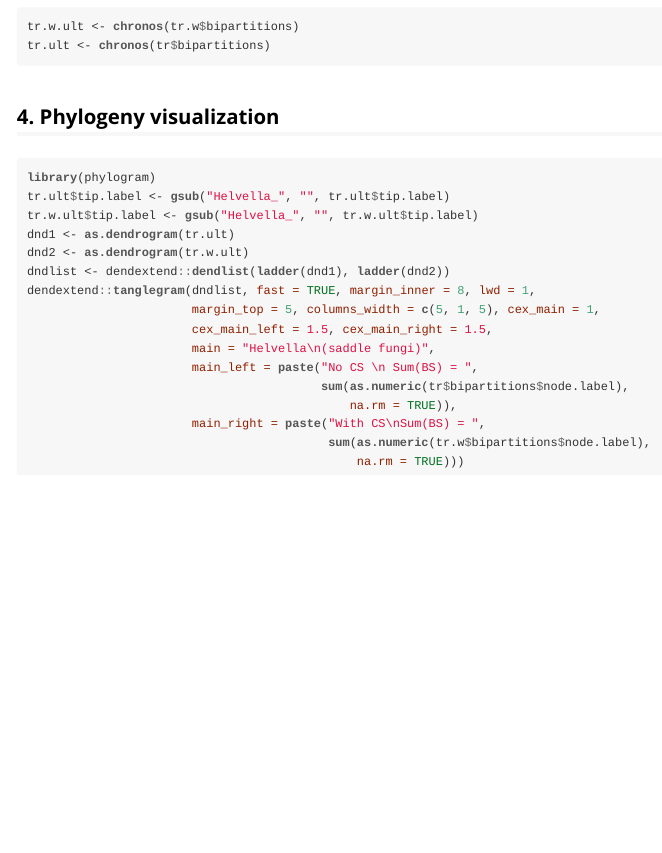
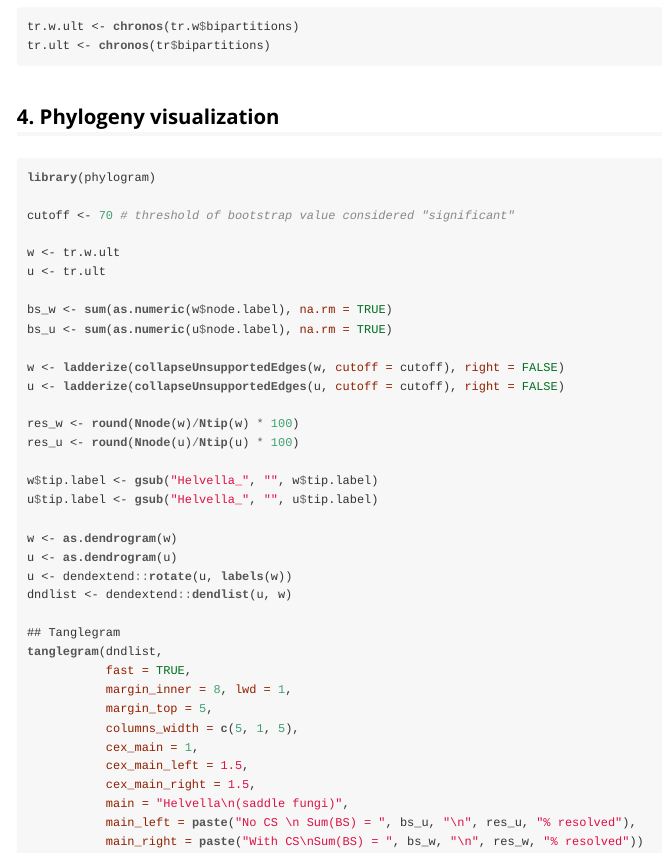
Before and after one commit to FranzKrah/rGUIDANCE, an R Markdown document (vignettes/Phylogeny_pipeline.Rmd): the page in a window 1100 px wide, from 1880 px down. The pictures show the output file vignettes/Phylogeny_pipeline.html that the author committed with the source, opened offline.

Commit message:
update vignette

````diff
--- a/vignettes/Phylogeny_pipeline.Rmd
+++ b/vignettes/Phylogeny_pipeline.Rmd
@@ -98,19 +98,40 @@ tr.ult <- chronos(tr$bipartitions)
 ## 4. Phylogeny visualization
 ```{r plot,  echo=TRUE, eval=FALSE}
 library(phylogram)
-tr.ult$tip.label <- gsub("Helvella_", "", tr.ult$tip.label)
-tr.w.ult$tip.label <- gsub("Helvella_", "", tr.w.ult$tip.label)
-dnd1 <- as.dendrogram(tr.ult)
-dnd2 <- as.dendrogram(tr.w.ult)
-dndlist <- dendextend::dendlist(ladder(dnd1), ladder(dnd2))
-dendextend::tanglegram(dndlist, fast = TRUE, margin_inner = 8, lwd = 1,
-                       margin_top = 5, columns_width = c(5, 1, 5), cex_main = 1,
-                       cex_main_left = 1.5, cex_main_right = 1.5,
-                       main = "Helvella\n(saddle fungi)",
-                       main_left = paste("No CS \n Sum(BS) = ",
-                                         sum(as.numeric(tr$bipartitions$node.label),
-                                             na.rm = TRUE)),
-                       main_right = paste("With CS\nSum(BS) = ",
-                                          sum(as.numeric(tr.w$bipartitions$node.label),
-                                              na.rm = TRUE)))
+
+cutoff <- 70 # threshold of bootstrap value considered "significant"
+
+w <- tr.w.ult
+u <- tr.ult
+
+bs_w <- sum(as.numeric(w$node.label), na.rm = TRUE)
+bs_u <- sum(as.numeric(u$node.label), na.rm = TRUE)
+
+w <- ladderize(collapseUnsupportedEdges(w, cutoff = cutoff), right = FALSE)
+u <- ladderize(collapseUnsupportedEdges(u, cutoff = cutoff), right = FALSE)
+
+res_w <- round(Nnode(w)/Ntip(w) * 100)
+res_u <- round(Nnode(u)/Ntip(u) * 100)
+
+w$tip.label <- gsub("Helvella_", "", w$tip.label)
+u$tip.label <- gsub("Helvella_", "", u$tip.label)
+
+w <- as.dendrogram(w)
+u <- as.dendrogram(u)
+u <- dendextend::rotate(u, labels(w))
+dndlist <- dendextend::dendlist(u, w)
+
+## Tanglegram
+tanglegram(dndlist,
+           fast = TRUE,
+           margin_inner = 8, lwd = 1,
+           margin_top = 5,
+           columns_width = c(5, 1, 5),
+           cex_main = 1,
+           cex_main_left = 1.5,
+           cex_main_right = 1.5,
+           main = "Helvella\n(saddle fungi)",
+           main_left = paste("No CS \n Sum(BS) = ", bs_u, "\n", res_u, "% resolved"),
+           main_right = paste("With CS\nSum(BS) = ", bs_w, "\n", res_w, "% resolved"))
+
 ```
````
Also changed, not shown: vignettes/Phylogeny_pipeline.html, vignettes/Phylogeny_pipeline.Rmd (2 more changed lines).
